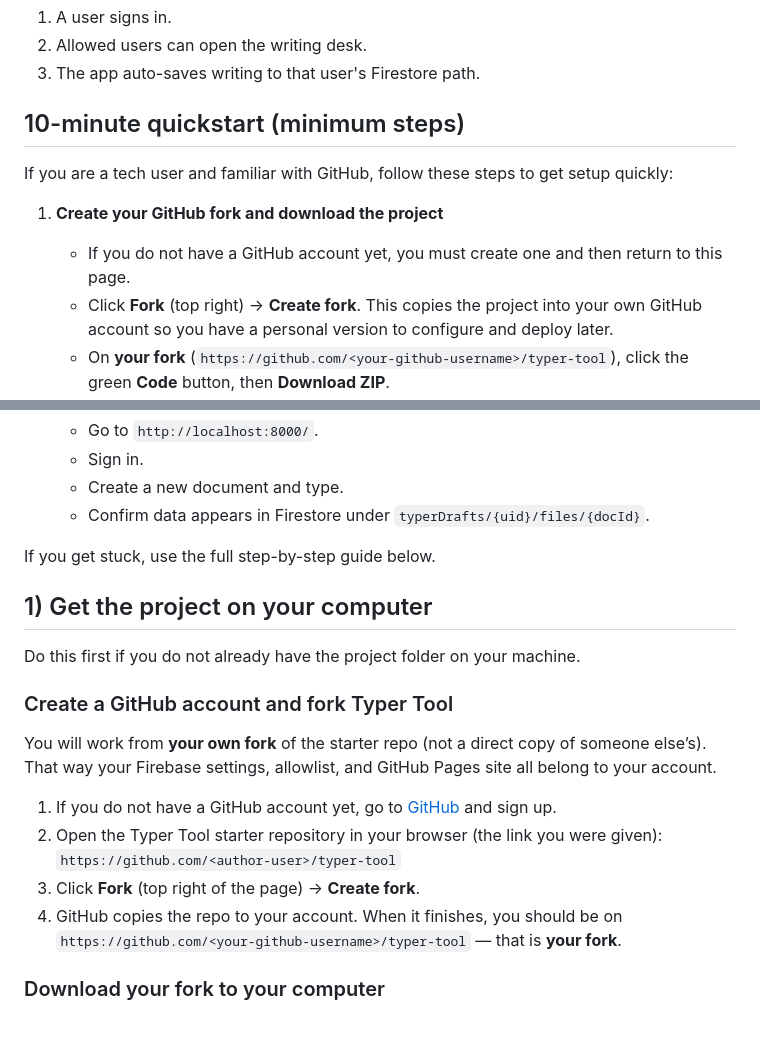
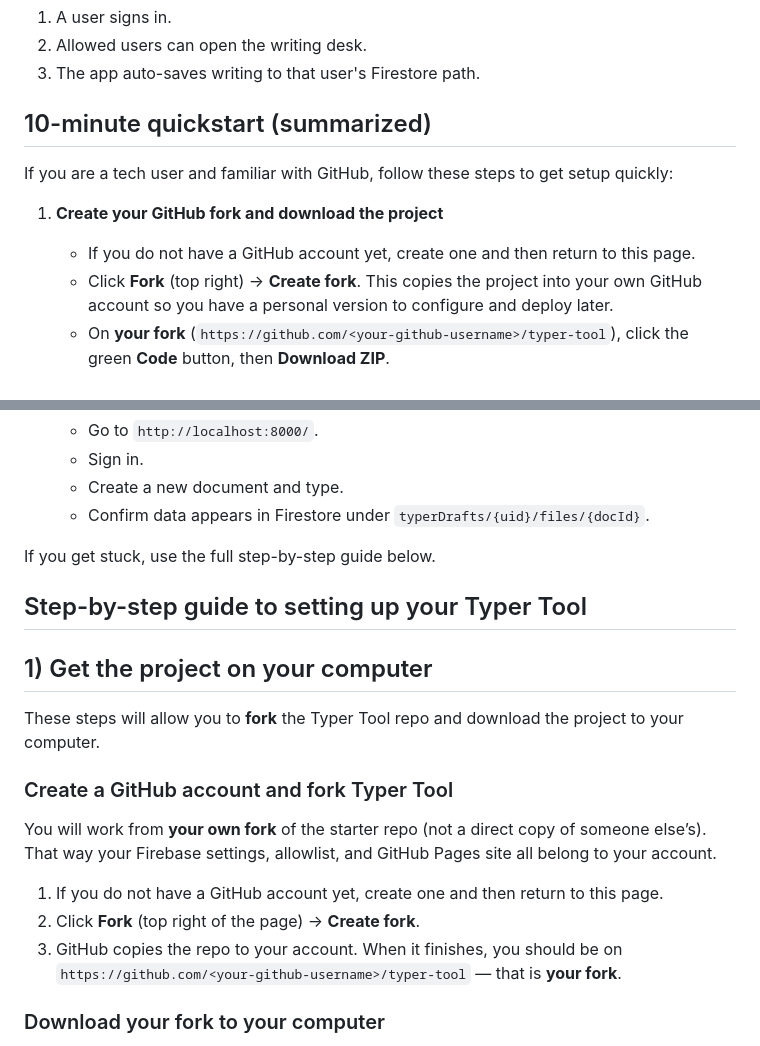
Before and after one commit to trevor151515/typer-tool, a Markdown page: README.md, 2 parts joined by grey strips. Rendered like a GitHub page.

Commit message:
revise readme

```diff
--- a/README.md
+++ b/README.md
@@ -28,12 +28,12 @@ You are creating a website page where:
 2. Allowed users can open the writing desk.
 3. The app auto-saves writing to that user's Firestore path.
 
-## 10-minute quickstart (minimum steps)
+## 10-minute quickstart (summarized)
 
 If you are a tech user and familiar with GitHub, follow these steps to get setup quickly:
 
 1. **Create your GitHub fork and download the project**
-   - If you do not have a GitHub account yet, you must create one and then return to this page.
+   - If you do not have a GitHub account yet, create one and then return to this page.
    - Click **Fork** (top right) → **Create fork**. This copies the project into your own GitHub account so you have a personal version to configure and deploy later.
    - On **your fork** (`https://github.com/<your-github-username>/typer-tool`), click the green **Code** button, then **Download ZIP**.
    - When the download finishes:
@@ -95,18 +95,19 @@ If you are a tech user and familiar with GitHub, follow these steps to get setup
 
 If you get stuck, use the full step-by-step guide below.
 
+## Step-by-step guide to setting up your Typer Tool
+
 ## 1) Get the project on your computer
 
-Do this first if you do not already have the project folder on your machine.
+These steps will allow you to **fork** the Typer Tool repo and download the project to your computer.
 
 ### Create a GitHub account and fork Typer Tool
 
 You will work from **your own fork** of the starter repo (not a direct copy of someone else’s). That way your Firebase settings, allowlist, and GitHub Pages site all belong to your account.
 
-1. If you do not have a GitHub account yet, go to [GitHub](https://github.com/) and sign up.
-2. Open the Typer Tool starter repository in your browser (the link you were given): `https://github.com/<author-user>/typer-tool`
-3. Click **Fork** (top right of the page) → **Create fork**.
-4. GitHub copies the repo to your account. When it finishes, you should be on `https://github.com/<your-github-username>/typer-tool` — that is **your fork**.
+1. If you do not have a GitHub account yet, create one and then return to this page.
+2. Click **Fork** (top right of the page) → **Create fork**.
+3. GitHub copies the repo to your account. When it finishes, you should be on `https://github.com/<your-github-username>/typer-tool` — that is **your fork**.
 
 ### Download your fork to your computer
 
```
